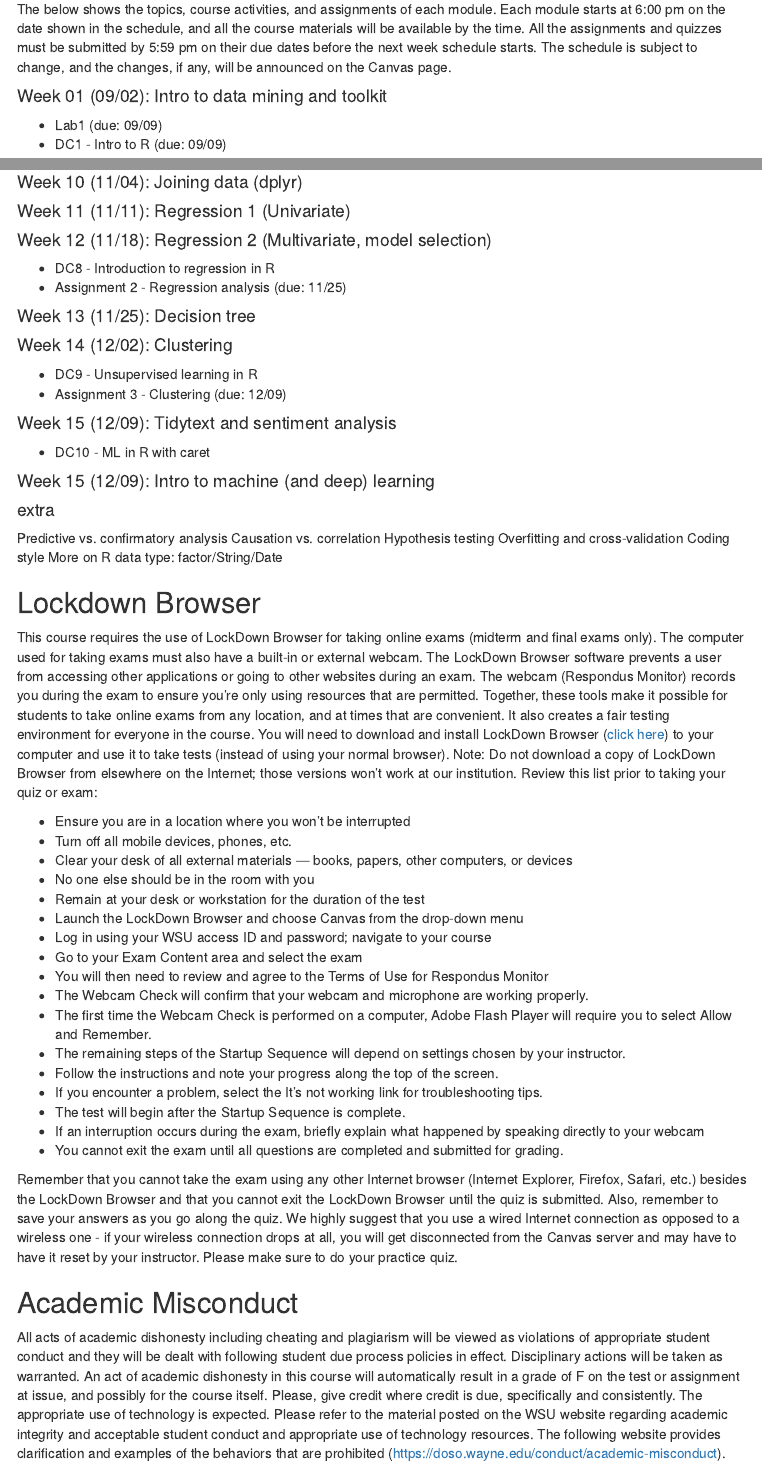
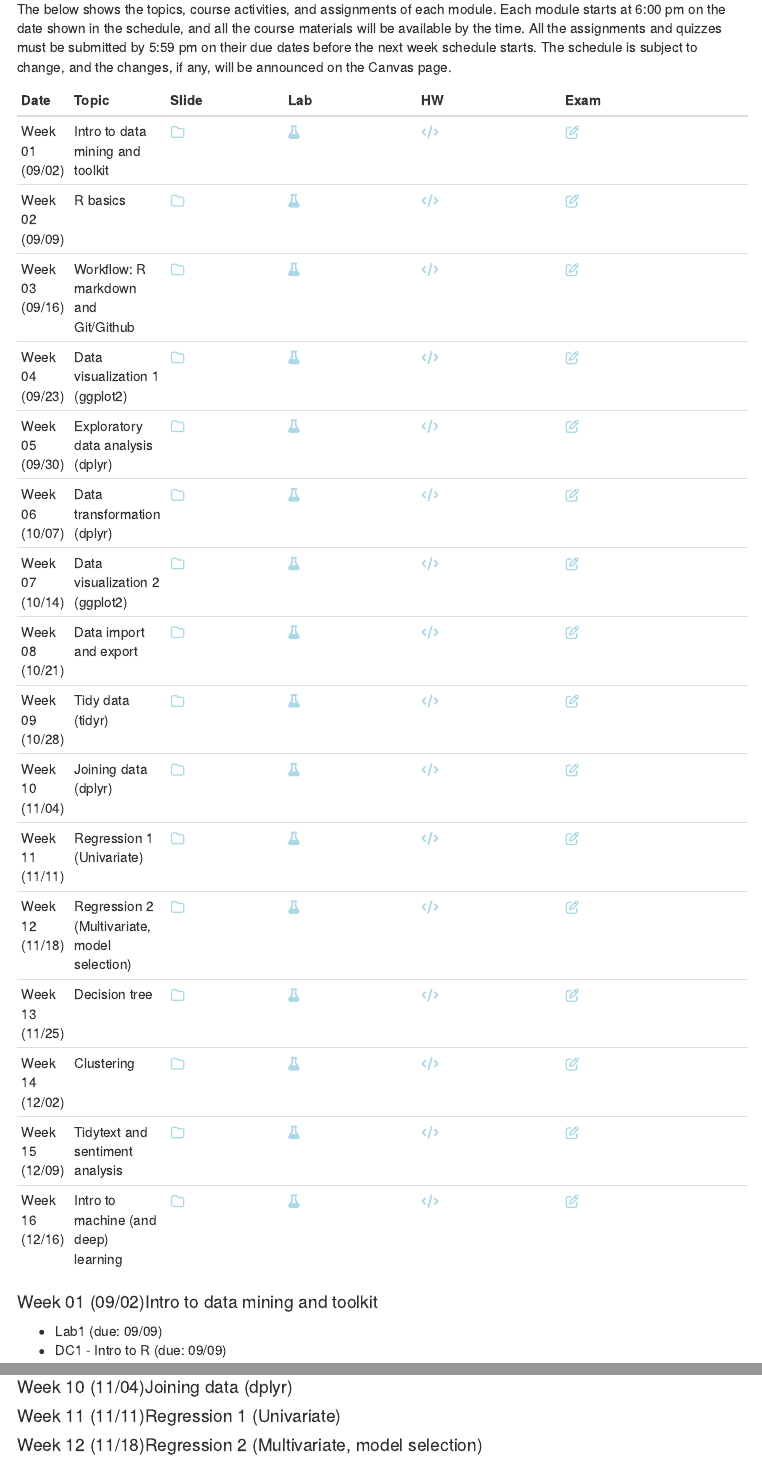
Before and after one commit to khlee42/datamining, an R Markdown document (test_syllabus.Rmd): the page in a window 1100 px wide, from 1980 px down, and a second part further down, joined at a grey line. Rendered offline with R 4.5, knitr and Pandoc, with nearby package versions; menus at the side of the page are left out.

Commit message:
Test fontawesome link

````diff
--- a/test_syllabus.Rmd
+++ b/test_syllabus.Rmd
@@ -103,6 +114,44 @@ To appeal to a grade, you must write a letter explaining your position within se
 
 ## Course schedule
 The below shows the topics, course activities, and assignments of each module. Each module starts at 6:00 pm on the date shown in the schedule, and all the course materials will be available by the time. All the assignments and quizzes must be submitted by 5:59 pm on their due dates before the next week schedule starts. The schedule is subject to change, and the changes, if any, will be announced on the Canvas page.
+
+```{r table, echo=FALSE}
+n = 1:16
+date = week_after(n)
+topic = c(
+  'Intro to data mining and toolkit',
+  'R basics',
+  'Workflow: R markdown and Git/Github',
+  'Data visualization 1 (ggplot2)',
+  'Exploratory data analysis (dplyr)',
+  'Data transformation (dplyr)',
+  'Data visualization 2 (ggplot2)',
+  'Data import and export',
+  'Tidy data (tidyr)',
+  'Joining data (dplyr)',
+  'Regression 1 (Univariate)',
+  'Regression 2 (Multivariate, model selection)',
+  'Decision tree',
+  'Clustering',
+  'Tidytext and sentiment analysis',
+  'Intro to machine (and deep) learning'
+)
+link <- "www.google.com"
+img <- ""
+
+df <- tibble(
+  Date=date,
+  Topic=topic,
+  Slide=addLink(link, 'folder'),
+  Lab=addLink(link, 'flask'),
+  HW=addLink(link, 'code'),
+  Exam=addLink(link, 'edit')
+)
+knitr::kable(df)
+# knitr::kable(df, booktabs=TRUE)
+
+```
+
 
 #### `r week_after(1)`Intro to data mining and toolkit
 * Lab1 (due: `r due_in(1,1)`)
````
Also changed, not shown: test_syllabus.html, test_syllabus.Rmd (13 more changed lines).
